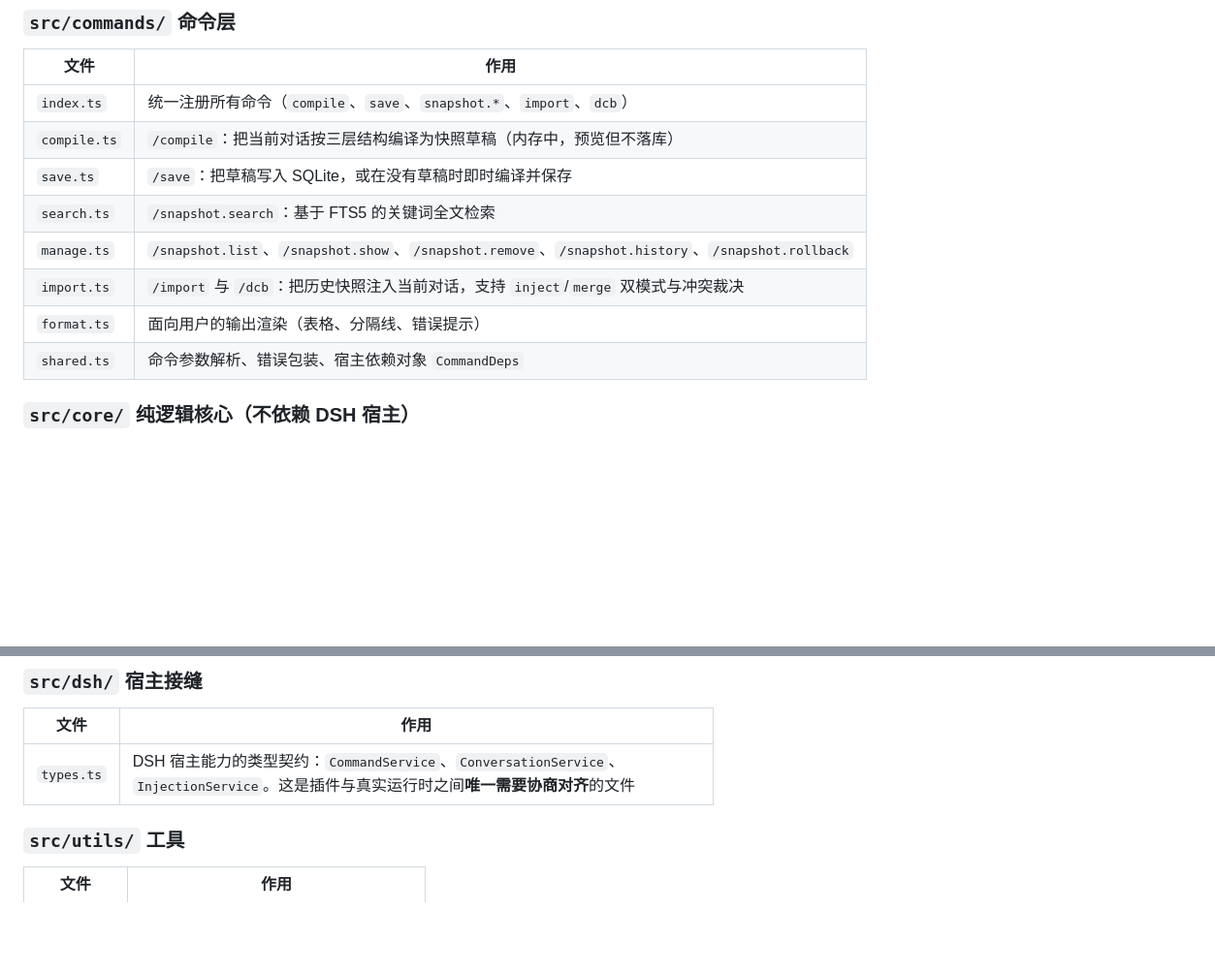
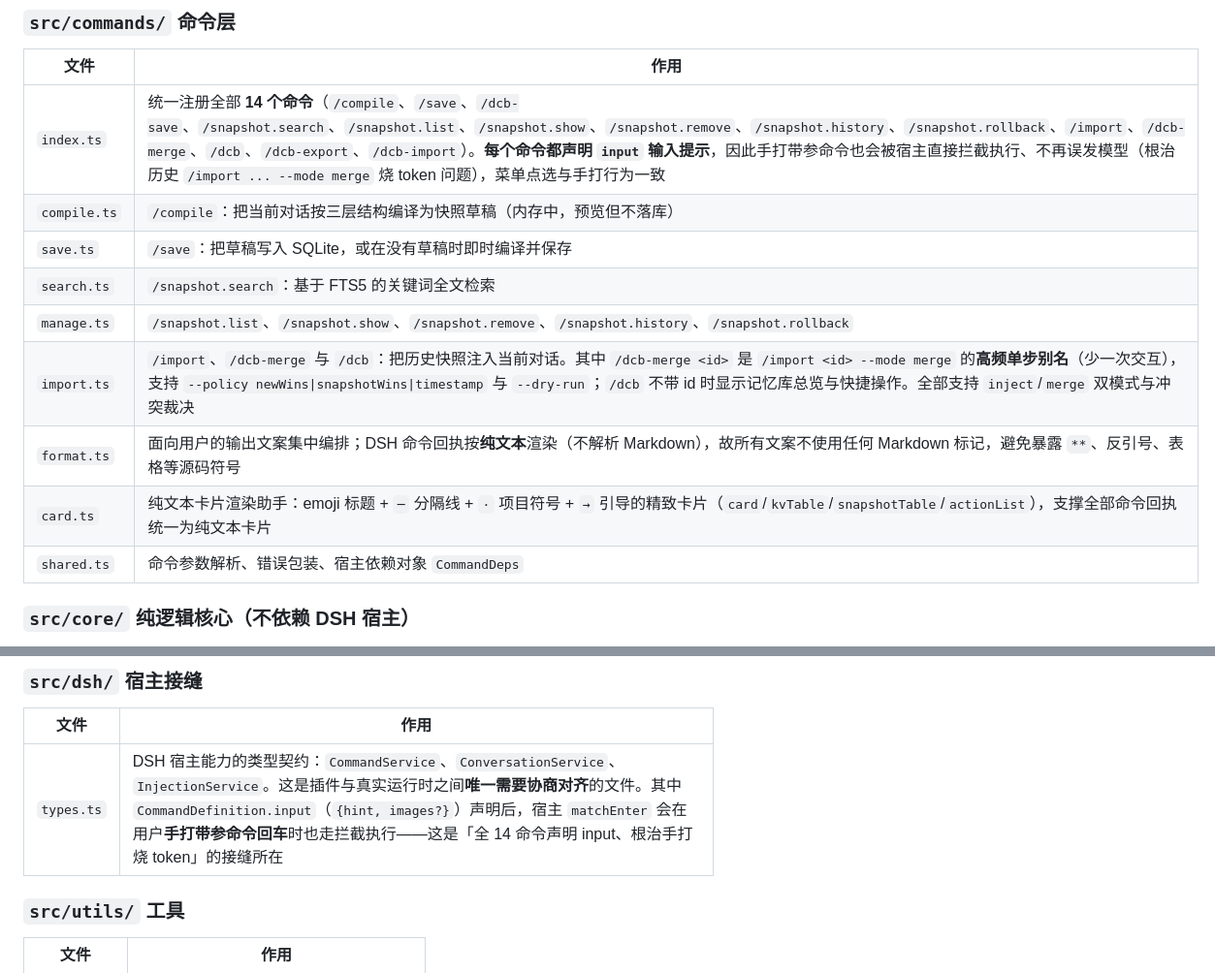
Before and after one commit to ShadowQuill/DialogueContextBridge, a Markdown page: menu.md, 2 parts joined by grey strips. Shown at 97% size. GitHub-like rendering; blank space fills up the shorter version.

Commit message:
docs(menu): 同步三项本轮功能到 menu.md（/dcb-merge、全命令 input 拦截、纯文本卡片）

```diff
--- a/menu.md
+++ b/menu.md
@@ -39,13 +39,14 @@
 
 | 文件 | 作用 |
 | --- | --- |
-| `index.ts` | 统一注册所有命令（`compile`、`save`、`snapshot.*`、`import`、`dcb`） |
+| `index.ts` | 统一注册全部 **14 个命令**（`/compile`、`/save`、`/dcb-save`、`/snapshot.search`、`/snapshot.list`、`/snapshot.show`、`/snapshot.remove`、`/snapshot.history`、`/snapshot.rollback`、`/import`、`/dcb-merge`、`/dcb`、`/dcb-export`、`/dcb-import`）。**每个命令都声明 `input` 输入提示**，因此手打带参命令也会被宿主直接拦截执行、不再误发模型（根治历史 `/import ... --mode merge` 烧 token 问题），菜单点选与手打行为一致 |
 | `compile.ts` | `/compile`：把当前对话按三层结构编译为快照草稿（内存中，预览但不落库） |
 | `save.ts` | `/save`：把草稿写入 SQLite，或在没有草稿时即时编译并保存 |
 | `search.ts` | `/snapshot.search`：基于 FTS5 的关键词全文检索 |
 | `manage.ts` | `/snapshot.list`、`/snapshot.show`、`/snapshot.remove`、`/snapshot.history`、`/snapshot.rollback` |
-| `import.ts` | `/import` 与 `/dcb`：把历史快照注入当前对话，支持 `inject`/`merge` 双模式与冲突裁决 |
-| `format.ts` | 面向用户的输出渲染（表格、分隔线、错误提示） |
+| `import.ts` | `/import`、`/dcb-merge` 与 `/dcb`：把历史快照注入当前对话。其中 `/dcb-merge <id>` 是 `/import <id> --mode merge` 的**高频单步别名**（少一次交互），支持 `--policy newWins\|snapshotWins\|timestamp` 与 `--dry-run`；`/dcb` 不带 id 时显示记忆库总览与快捷操作。全部支持 `inject`/`merge` 双模式与冲突裁决 |
+| `format.ts` | 面向用户的输出文案集中编排；DSH 命令回执按**纯文本**渲染（不解析 Markdown），故所有文案不使用任何 Markdown 标记，避免暴露 `**`、反引号、表格等源码符号 |
+| `card.ts` | 纯文本卡片渲染助手：emoji 标题 + `─` 分隔线 + `·` 项目符号 + `→` 引导的精致卡片（`card`/`kvTable`/`snapshotTable`/`actionList`），支撑全部命令回执统一为纯文本卡片 |
 | `shared.ts` | 命令参数解析、错误包装、宿主依赖对象 `CommandDeps` |
 
 ### `src/core/` 纯逻辑核心（不依赖 DSH 宿主）
@@ -85,7 +86,7 @@
 
 | 文件 | 作用 |
 | --- | --- |
-| `types.ts` | DSH 宿主能力的类型契约：`CommandService`、`ConversationService`、`InjectionService`。这是插件与真实运行时之间**唯一需要协商对齐**的文件 |
+| `types.ts` | DSH 宿主能力的类型契约：`CommandService`、`ConversationService`、`InjectionService`。这是插件与真实运行时之间**唯一需要协商对齐**的文件。其中 `CommandDefinition.input`（`{hint, images?}`）声明后，宿主 `matchEnter` 会在用户**手打带参命令回车**时也走拦截执行——这是「全 14 命令声明 input、根治手打烧 token」的接缝所在 |
 
 ### `src/utils/` 工具
 
```
